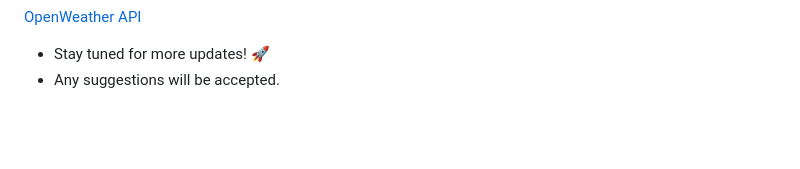
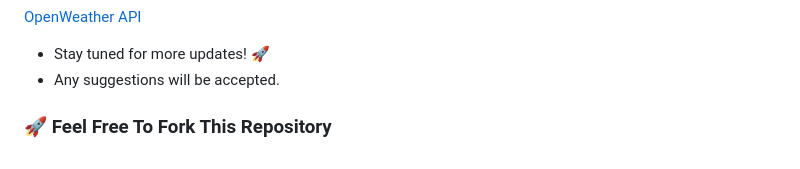
Before and after one commit to Suvadip-sana/weather_app_2.O, a Markdown page: README.md, the part around the change. Rendered like a GitHub page; blank space fills up the shorter version.

```diff
--- a/README.md
+++ b/README.md
@@ -87,3 +87,5 @@ Distributed under the MIT License. See LICENSE for more information.
 
 - Stay tuned for more updates! 🚀
 - Any suggestions will be accepted.
+
+### 🚀 Feel Free To Fork This Repository
```
